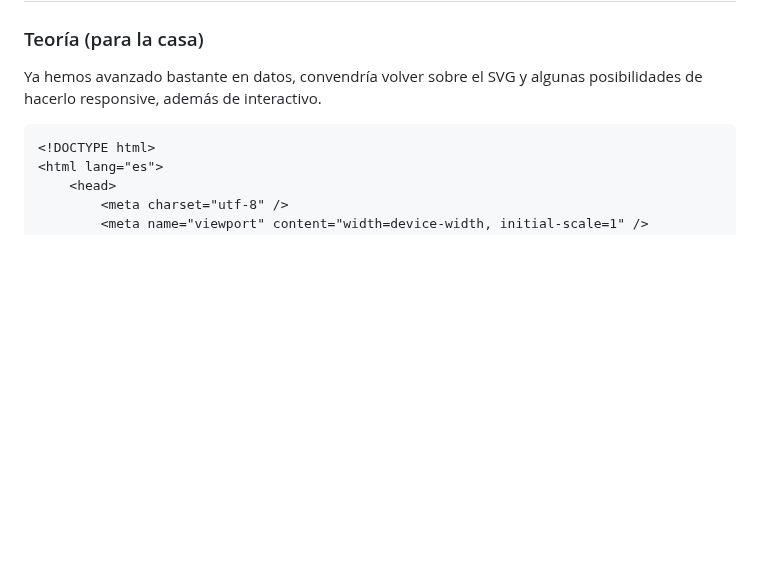
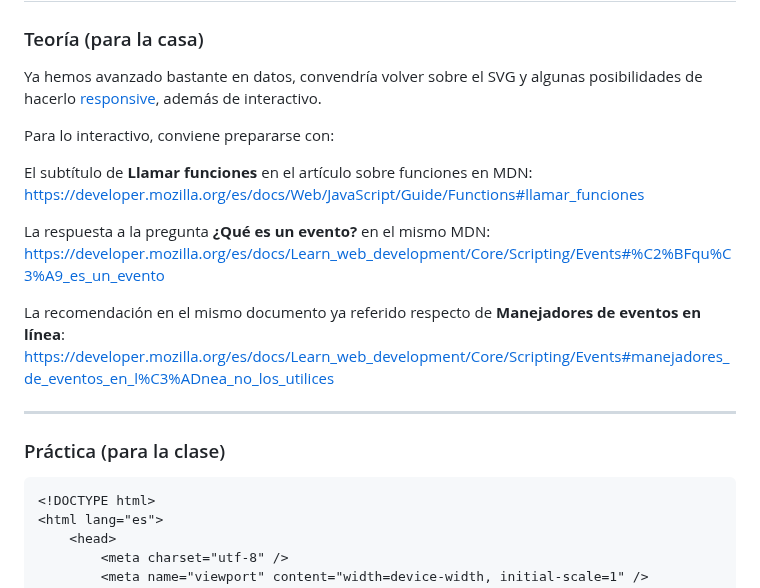
Before and after one commit to profesorfaco/opr, a Markdown page: clase-07/README.md, the part around the change. Rendered like a GitHub page; blank space fills up the shorter version.

````diff
--- a/clase-07/README.md
+++ b/clase-07/README.md
@@ -4,7 +4,19 @@
 
 ### Teoría (para la casa)
 
-Ya hemos avanzado bastante en datos, convendría volver sobre el SVG y algunas posibilidades de hacerlo responsive, además de interactivo.
+Ya hemos avanzado bastante en datos, convendría volver sobre el SVG y algunas posibilidades de hacerlo [responsive](https://es.wikipedia.org/wiki/Dise%C3%B1o_web_adaptable), además de interactivo.
+
+Para lo interactivo, conviene prepararse con:
+
+El subtítulo de **Llamar funciones** en el artículo sobre funciones en MDN: https://developer.mozilla.org/es/docs/Web/JavaScript/Guide/Functions#llamar_funciones
+
+La respuesta a la pregunta **¿Qué es un evento?** en el mismo MDN: https://developer.mozilla.org/es/docs/Learn_web_development/Core/Scripting/Events#%C2%BFqu%C3%A9_es_un_evento
+
+La recomendación en el mismo documento ya referido respecto de **Manejadores de eventos en línea**: https://developer.mozilla.org/es/docs/Learn_web_development/Core/Scripting/Events#manejadores_de_eventos_en_l%C3%ADnea_no_los_utilices
+
+- - - - - - - - - - - - - -
+
+### Práctica (para la clase)
 
 ```
 <!DOCTYPE html>
````
